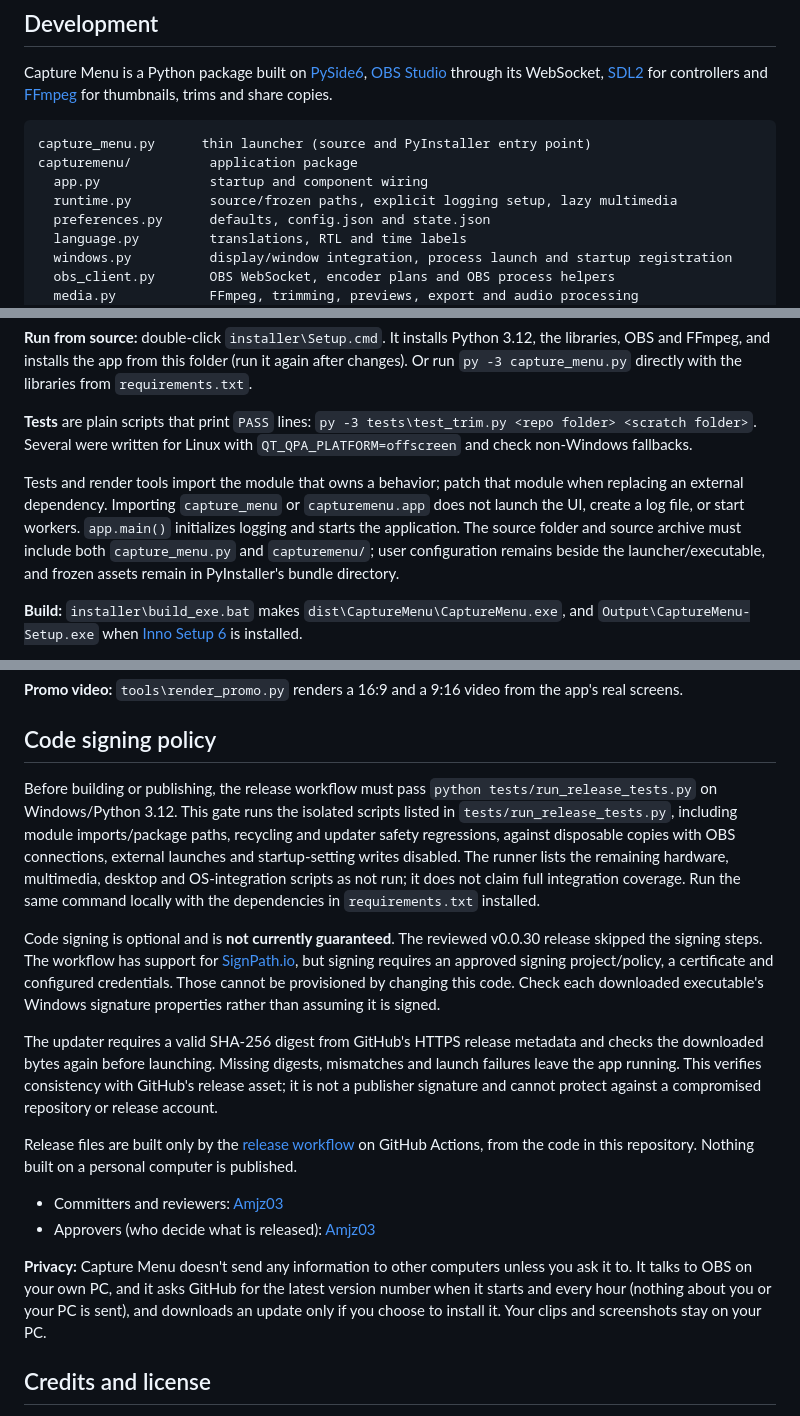
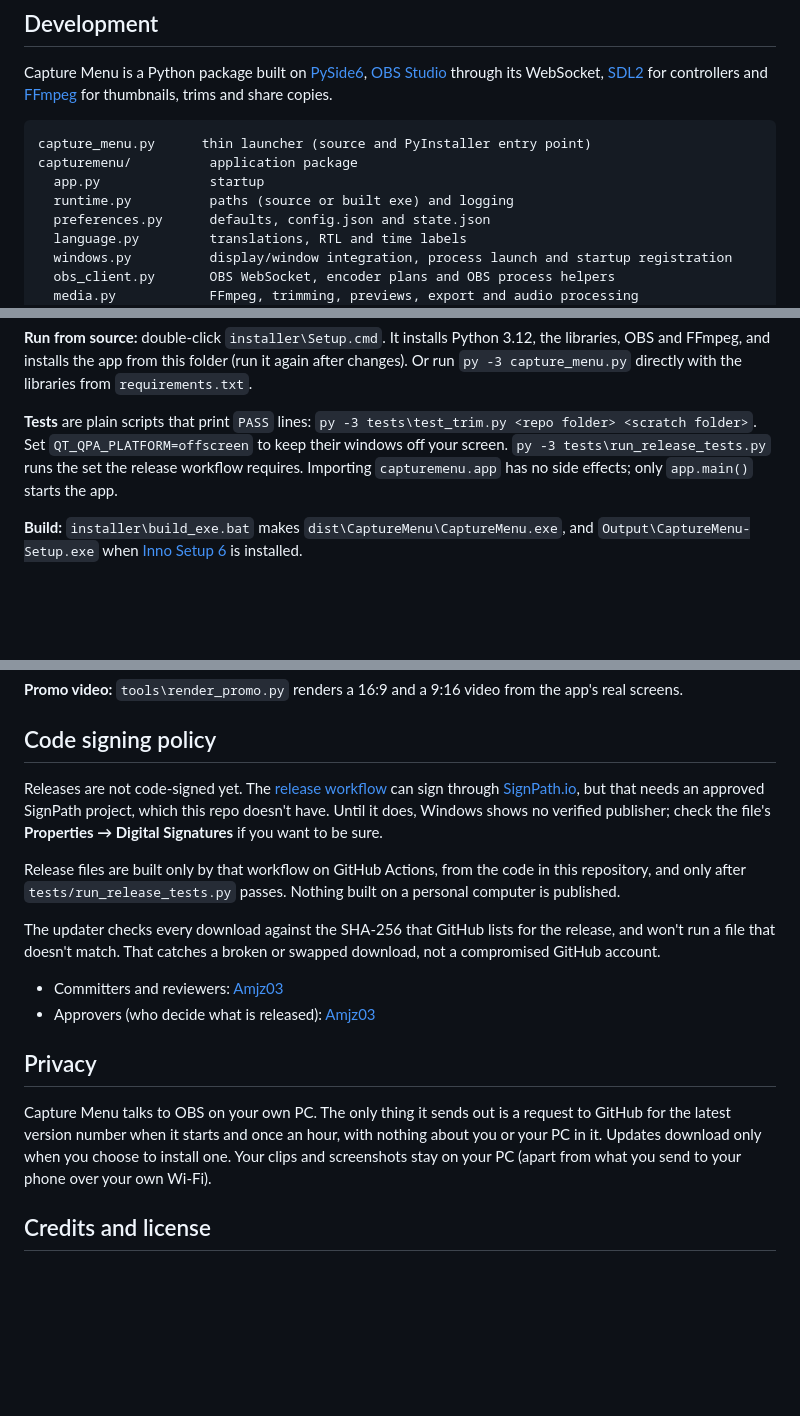
Before and after one commit to Amjz03/capture-menu, a Markdown page: README.md, 3 parts joined by grey strips. Drawn GitHub-style; blank space fills up the shorter version.

Commit message:
README: plainer wording for updates, signing, tests and privacy; drop the stale v0.0.30 note
Co-Authored-By: Claude Opus 5.5 <noreply@anthropic.com>

````diff
--- a/README.md
+++ b/README.md
@@ -326,8 +328,8 @@ Capture Menu is a Python package built on [PySide6](https://doc.qt.io/qtforpytho
 ```
 capture_menu.py      thin launcher (source and PyInstaller entry point)
 capturemenu/          application package
-  app.py              startup and component wiring
-  runtime.py          source/frozen paths, explicit logging setup, lazy multimedia
+  app.py              startup
+  runtime.py          paths (source or built exe) and logging
   preferences.py      defaults, config.json and state.json
   language.py         translations, RTL and time labels
   windows.py          display/window integration, process launch and startup registration
@@ -352,9 +354,7 @@ docs/                images for this README
 
 **Run from source:** double-click `installer\Setup.cmd`. It installs Python 3.12, the libraries, OBS and FFmpeg, and installs the app from this folder (run it again after changes). Or run `py -3 capture_menu.py` directly with the libraries from `requirements.txt`.
 
-**Tests** are plain scripts that print `PASS` lines: `py -3 tests\test_trim.py <repo folder> <scratch folder>`. Several were written for Linux with `QT_QPA_PLATFORM=offscreen` and check non-Windows fallbacks.
-
-Tests and render tools import the module that owns a behavior; patch that module when replacing an external dependency. Importing `capture_menu` or `capturemenu.app` does not launch the UI, create a log file, or start workers. `app.main()` initializes logging and starts the application. The source folder and source archive must include both `capture_menu.py` and `capturemenu/`; user configuration remains beside the launcher/executable, and frozen assets remain in PyInstaller's bundle directory.
+**Tests** are plain scripts that print `PASS` lines: `py -3 tests\test_trim.py <repo folder> <scratch folder>`. Set `QT_QPA_PLATFORM=offscreen` to keep their windows off your screen. `py -3 tests\run_release_tests.py` runs the set the release workflow requires. Importing `capturemenu.app` has no side effects; only `app.main()` starts the app.
 
 **Build:** `installer\build_exe.bat` makes `dist\CaptureMenu\CaptureMenu.exe`, and `Output\CaptureMenu-Setup.exe` when [Inno Setup 6](https://jrsoftware.org/isinfo.php) is installed.
 
@@ -366,18 +366,18 @@ Tests and render tools import the module that owns a behavior; patch that module
 
 ## Code signing policy
 
-Before building or publishing, the release workflow must pass `python tests/run_release_tests.py` on Windows/Python 3.12. This gate runs the isolated scripts listed in `tests/run_release_tests.py`, including module imports/package paths, recycling and updater safety regressions, against disposable copies with OBS connections, external launches and startup-setting writes disabled. The runner lists the remaining hardware, multimedia, desktop and OS-integration scripts as not run; it does not claim full integration coverage. Run the same command locally with the dependencies in `requirements.txt` installed.
+Releases are not code-signed yet. The [release workflow](.github/workflows/release.yml) can sign through [SignPath.io](https://about.signpath.io), but that needs an approved SignPath project, which this repo doesn't have. Until it does, Windows shows no verified publisher; check the file's **Properties → Digital Signatures** if you want to be sure.
 
-Code signing is optional and is **not currently guaranteed**. The reviewed v0.0.30 release skipped the signing steps. The workflow has support for [SignPath.io](https://about.signpath.io), but signing requires an approved signing project/policy, a certificate and configured credentials. Those cannot be provisioned by changing this code. Check each downloaded executable's Windows signature properties rather than assuming it is signed.
+Release files are built only by that workflow on GitHub Actions, from the code in this repository, and only after `tests/run_release_tests.py` passes. Nothing built on a personal computer is published.
 
-The updater requires a valid SHA-256 digest from GitHub's HTTPS release metadata and checks the downloaded bytes again before launching. Missing digests, mismatches and launch failures leave the app running. This verifies consistency with GitHub's release asset; it is not a publisher signature and cannot protect against a compromised repository or release account.
-
-Release files are built only by the [release workflow](.github/workflows/release.yml) on GitHub Actions, from the code in this repository. Nothing built on a personal computer is published.
+The updater checks every download against the SHA-256 that GitHub lists for the release, and won't run a file that doesn't match. That catches a broken or swapped download, not a compromised GitHub account.
 
 - Committers and reviewers: [Amjz03](https://github.com/Amjz03)
 - Approvers (who decide what is released): [Amjz03](https://github.com/Amjz03)
 
-**Privacy:** Capture Menu doesn't send any information to other computers unless you ask it to. It talks to OBS on your own PC, and it asks GitHub for the latest version number when it starts and every hour (nothing about you or your PC is sent), and downloads an update only if you choose to install it. Your clips and screenshots stay on your PC.
+## Privacy
+
+Capture Menu talks to OBS on your own PC. The only thing it sends out is a request to GitHub for the latest version number when it starts and once an hour, with nothing about you or your PC in it. Updates download only when you choose to install one. Your clips and screenshots stay on your PC (apart from what you send to your phone over your own Wi-Fi).
 
 ## Credits and license
 
````
Also changed, not shown: other parts of README.md (+4 -2 lines).
